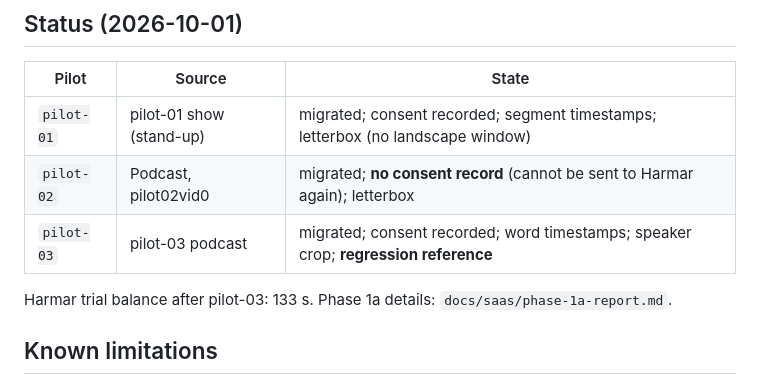
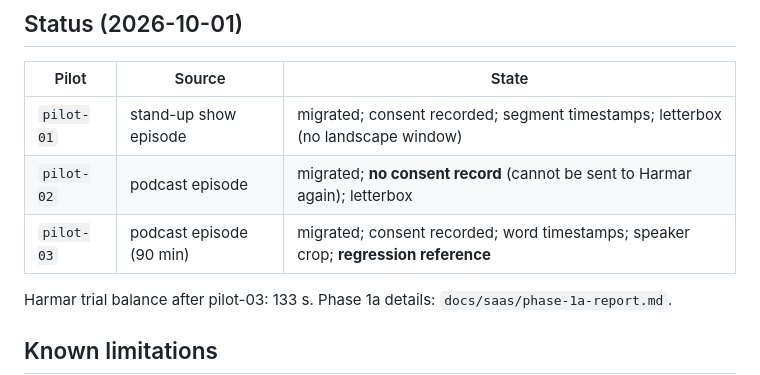
Before and after one commit to areg06/HayClip, a Markdown page: README.md, the part around the change. Rendered like a GitHub page.

Commit message:
Docs: describe pilots without show names or video ids

```diff
--- a/README.md
+++ b/README.md
@@ -110,9 +110,9 @@ text cannot inject caption formatting. There is no emoji (libass cannot render c
 
 | Pilot | Source | State |
 |---|---|---|
-| `pilot-01` | pilot-01 show (stand-up) | migrated; consent recorded; segment timestamps; letterbox (no landscape window) |
-| `pilot-02` | Podcast, pilot02vid0 | migrated; **no consent record** (cannot be sent to Harmar again); letterbox |
-| `pilot-03` | pilot-03 podcast | migrated; consent recorded; word timestamps; speaker crop; **regression reference** |
+| `pilot-01` | stand-up show episode | migrated; consent recorded; segment timestamps; letterbox (no landscape window) |
+| `pilot-02` | podcast episode | migrated; **no consent record** (cannot be sent to Harmar again); letterbox |
+| `pilot-03` | podcast episode (90 min) | migrated; consent recorded; word timestamps; speaker crop; **regression reference** |
 
 Harmar trial balance after pilot-03: 133 s. Phase 1a details: `docs/saas/phase-1a-report.md`.
 
```
Also changed, not shown: docs/saas/phase-1a-report.md (+1 -1 lines).
